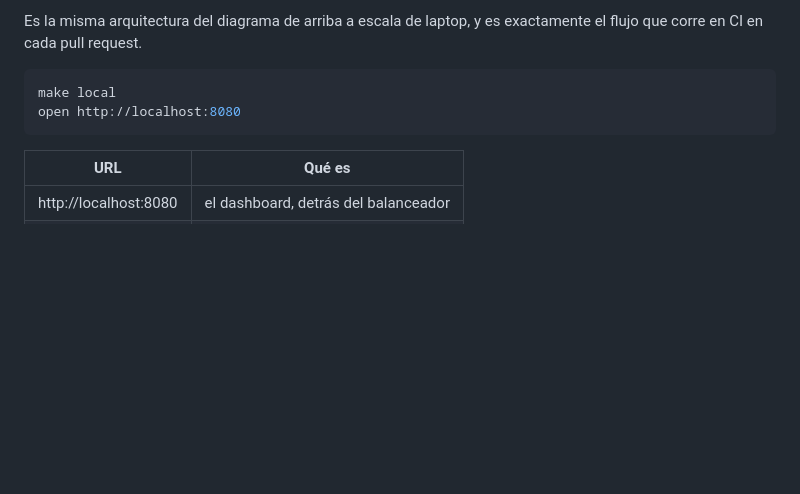
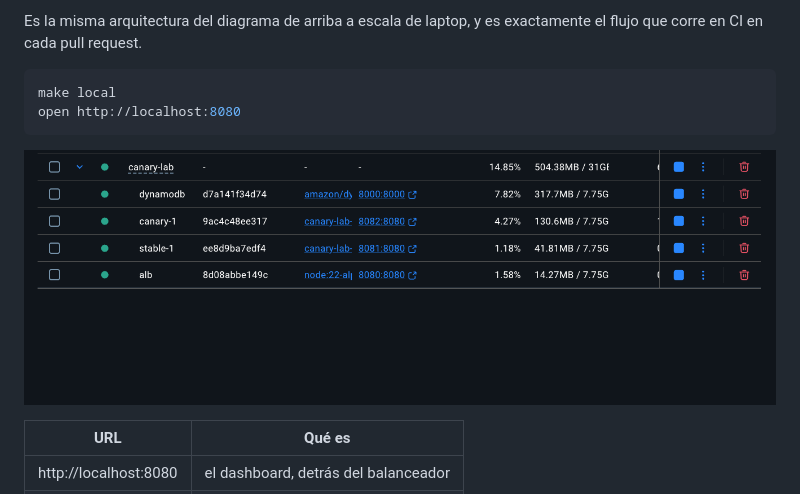
Before and after one commit to roxsross/aws-ecs-canary-in-action, a Markdown page: README.md, the part around the change printed below. Drawn GitHub-style; pictures changed too: docs/images/docker.png (added); blank space fills up the shorter version.

````diff
--- a/README.md
+++ b/README.md
@@ -103,6 +103,8 @@ make local
 open http://localhost:8080
 ```
 
+![Contenedores del laboratorio local](docs/images/docker.png)
+
 | URL | Qué es |
 |---|---|
 | http://localhost:8080 | el dashboard, detrás del balanceador |
````
Also changed, not shown: other parts of README.md (+2 -0 lines), 1 other file.
